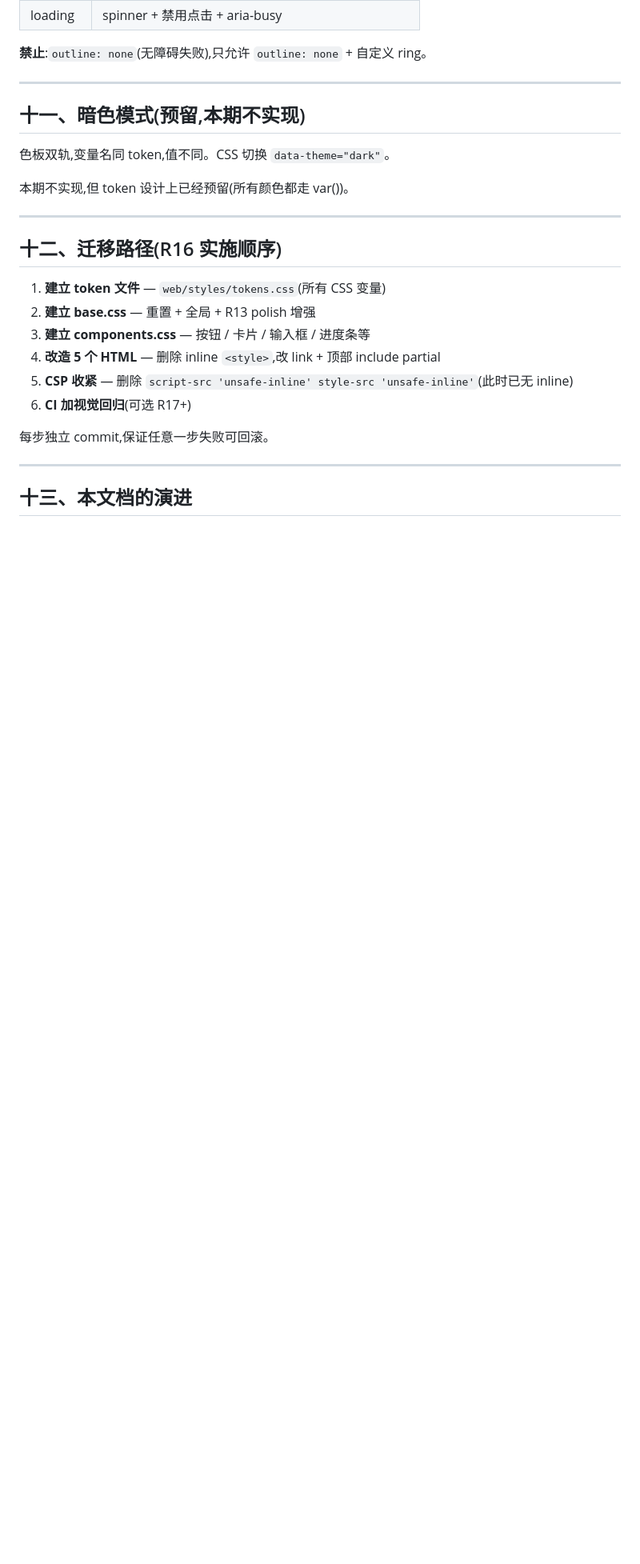
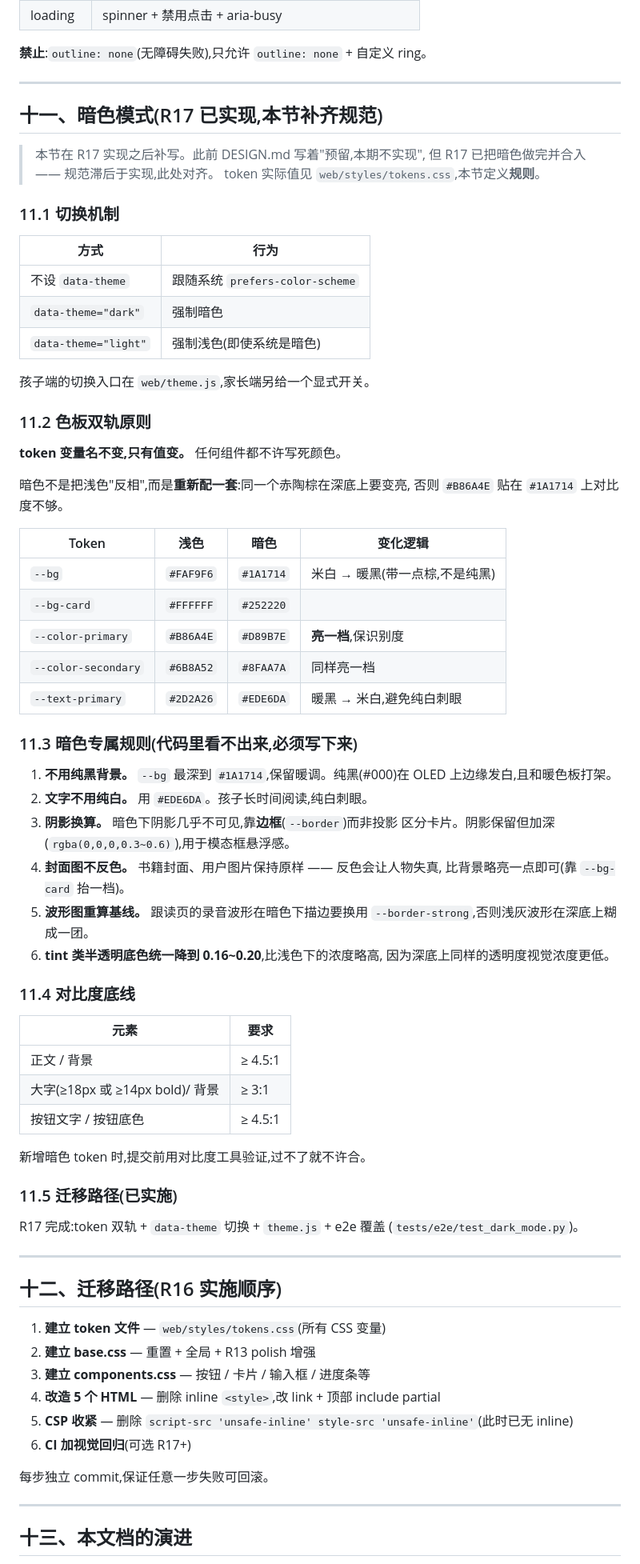
Before and after one commit to Joshhuang123/shadow-ebook, a Markdown page: docs/DESIGN.md, the part around one of its changes. Shown at 80% size. Rendered like a GitHub page; blank space fills up the shorter version.

```diff
--- a/docs/DESIGN.md
+++ b/docs/DESIGN.md
@@ -282,11 +295,65 @@ transition: box-shadow 200ms var(--ease-out);
 
 ---
 
-## 十一、暗色模式(预留,本期不实现)
+## 十一、暗色模式(R17 已实现,本节补齐规范)
 
-色板双轨,变量名同 token,值不同。CSS 切换 `data-theme="dark"`。
+> 本节在 R17 实现之后补写。此前 DESIGN.md 写着"预留,本期不实现",
+> 但 R17 已把暗色做完并合入 —— 规范滞后于实现,此处对齐。
+> token 实际值见 `web/styles/tokens.css`,本节定义**规则**。
 
-本期不实现,但 token 设计上已经预留(所有颜色都走 var())。
+### 11.1 切换机制
+
+| 方式 | 行为 |
+|---|---|
+| 不设 `data-theme` | 跟随系统 `prefers-color-scheme` |
+| `data-theme="dark"` | 强制暗色 |
+| `data-theme="light"` | 强制浅色(即使系统是暗色) |
+
+孩子端的切换入口在 `web/theme.js`,家长端另给一个显式开关。
+
+### 11.2 色板双轨原则
+
+**token 变量名不变,只有值变。** 任何组件都不许写死颜色。
+
+暗色不是把浅色"反相",而是**重新配一套**:同一个赤陶棕在深底上要变亮,
+否则 `#B86A4E` 贴在 `#1A1714` 上对比度不够。
+
+| Token | 浅色 | 暗色 | 变化逻辑 |
+|---|---|---|---|
+| `--bg` | `#FAF9F6` | `#1A1714` | 米白 → 暖黑(带一点棕,不是纯黑) |
+| `--bg-card` | `#FFFFFF` | `#252220` | |
+| `--color-primary` | `#B86A4E` | `#D89B7E` | **亮一档**,保识别度 |
+| `--color-secondary` | `#6B8A52` | `#8FAA7A` | 同样亮一档 |
+| `--text-primary` | `#2D2A26` | `#EDE6DA` | 暖黑 → 米白,避免纯白刺眼 |
+
+### 11.3 暗色专属规则(代码里看不出来,必须写下来)
+
+1. **不用纯黑背景。** `--bg` 最深到 `#1A1714`,保留暖调。纯黑(#000)在 OLED
+   上边缘发白,且和暖色板打架。
+2. **文字不用纯白。** 用 `#EDE6DA`。孩子长时间阅读,纯白刺眼。
+3. **阴影换算。** 暗色下阴影几乎不可见,靠**边框**(`--border`)而非投影
+   区分卡片。阴影保留但加深(`rgba(0,0,0,0.3~0.6)`),用于模态框悬浮感。
+4. **封面图不反色。** 书籍封面、用户图片保持原样 —— 反色会让人物失真,
+   比背景略亮一点即可(靠 `--bg-card` 抬一档)。
+5. **波形图重算基线。** 跟读页的录音波形在暗色下描边要换用
+   `--border-strong`,否则浅灰波形在深底上糊成一团。
+6. **tint 类半透明底色统一降到 0.16~0.20**,比浅色下的浓度略高,
+   因为深底上同样的透明度视觉浓度更低。
+
+### 11.4 对比度底线
+
+| 元素 | 要求 |
+|---|---|
+| 正文 / 背景 | ≥ 4.5:1 |
+| 大字(≥18px 或 ≥14px bold)/ 背景 | ≥ 3:1 |
+| 按钮文字 / 按钮底色 | ≥ 4.5:1 |
+
+新增暗色 token 时,提交前用对比度工具验证,过不了就不许合。
+
+### 11.5 迁移路径(已实施)
+
+R17 完成:token 双轨 + `data-theme` 切换 + `theme.js` + e2e 覆盖
+(`tests/e2e/test_dark_mode.py`)。
 
 ---
 
```
Also changed, not shown: other parts of docs/DESIGN.md (+80 -6 lines), docs/FRONTEND_BRIEF.md (added, +195 -0 lines).
